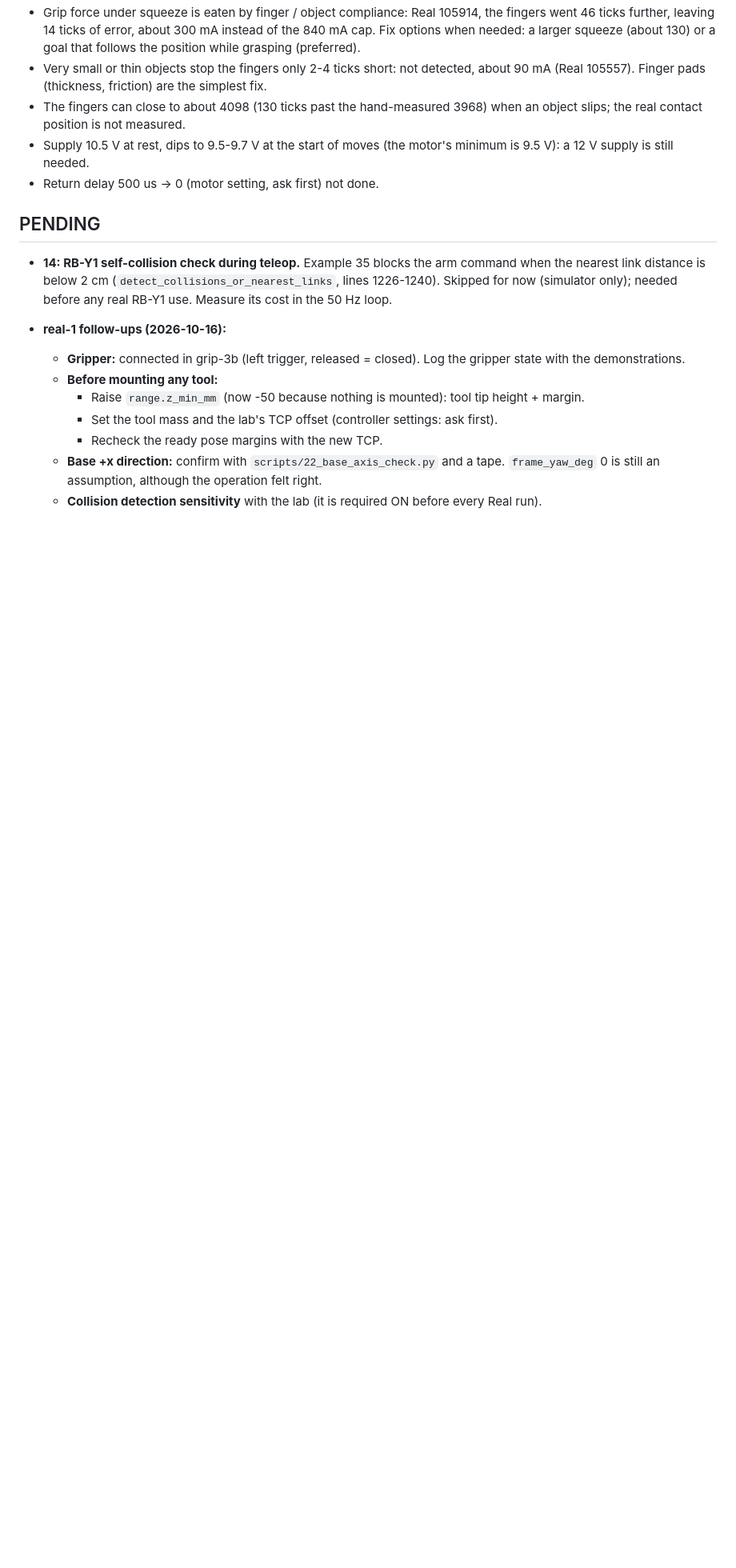
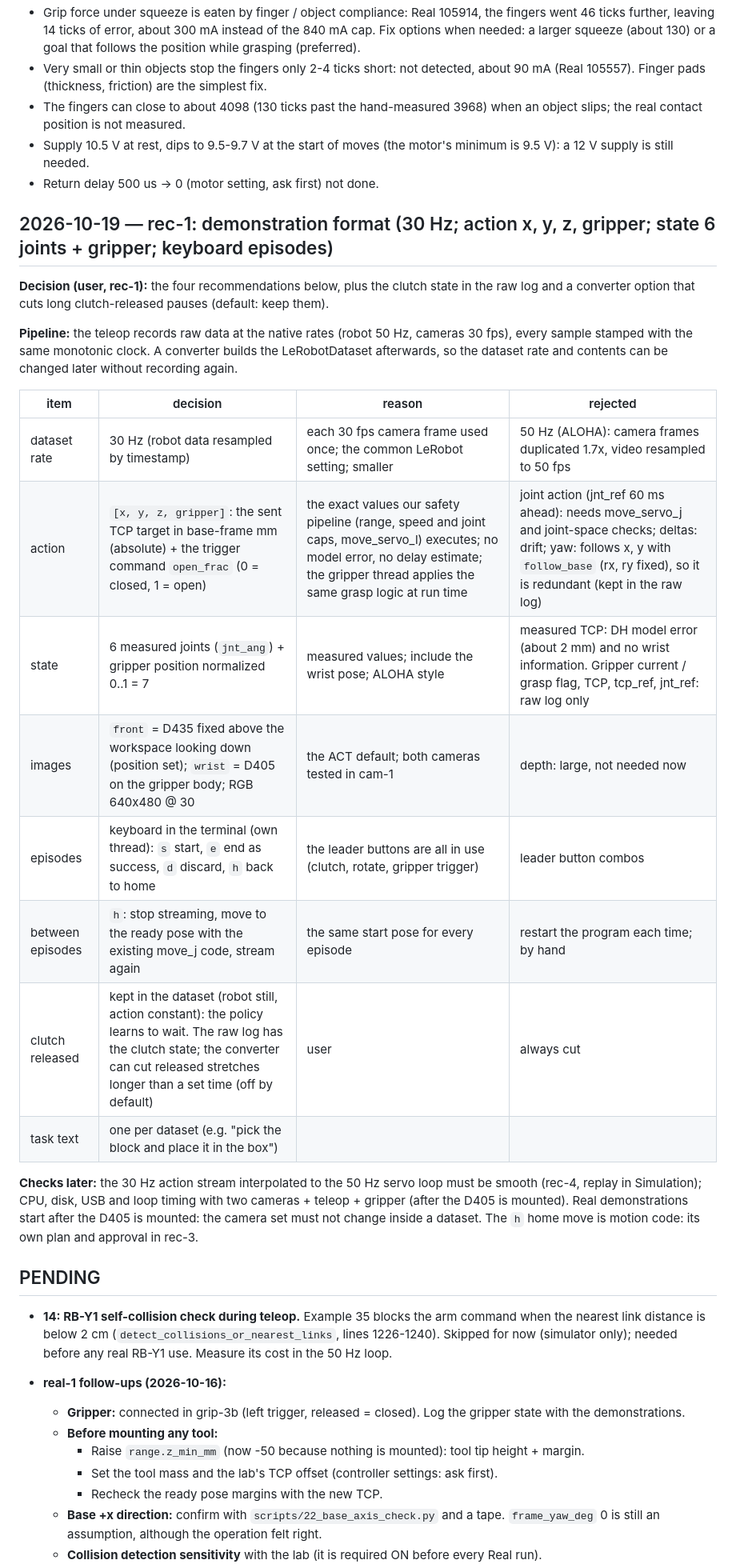
Before and after one commit to sunuk00/rb5, a Markdown page: docs/decisions.md, the part around one of its changes. Shown at 80% size. Drawn GitHub-style; blank space fills up the shorter version.

Commit message:
rec-1: demonstration format decided (30 Hz; action x, y, z, gripper; state 6 joints + gripper; keyboard episodes; clutch pauses kept, optional cut)
Co-Authored-By: Claude Opus 5.5 <noreply@anthropic.com>

```diff
--- a/docs/decisions.md
+++ b/docs/decisions.md
@@ -2169,6 +2170,31 @@ the 10.5 V supply); no read failures since the timeout change; grasp detection c
   supply is still needed.
 - Return delay 500 us -> 0 (motor setting, ask first) not done.
 
+## 2026-10-19 — rec-1: demonstration format (30 Hz; action x, y, z, gripper; state 6 joints + gripper; keyboard episodes)
+
+**Decision (user, rec-1):** the four recommendations below, plus the clutch state in the raw log and a
+converter option that cuts long clutch-released pauses (default: keep them).
+
+**Pipeline:** the teleop records raw data at the native rates (robot 50 Hz, cameras 30 fps), every
+sample stamped with the same monotonic clock. A converter builds the LeRobotDataset afterwards, so the
+dataset rate and contents can be changed later without recording again.
+
+| item | decision | reason | rejected |
+|---|---|---|---|
+| dataset rate | 30 Hz (robot data resampled by timestamp) | each 30 fps camera frame used once; the common LeRobot setting; smaller | 50 Hz (ALOHA): camera frames duplicated 1.7x, video resampled to 50 fps |
+| action | `[x, y, z, gripper]`: the sent TCP target in base-frame mm (absolute) + the trigger command `open_frac` (0 = closed, 1 = open) | the exact values our safety pipeline (range, speed and joint caps, move_servo_l) executes; no model error, no delay estimate; the gripper thread applies the same grasp logic at run time | joint action (jnt_ref 60 ms ahead): needs move_servo_j and joint-space checks; deltas: drift; yaw: follows x, y with `follow_base` (rx, ry fixed), so it is redundant (kept in the raw log) |
+| state | 6 measured joints (`jnt_ang`) + gripper position normalized 0..1 = 7 | measured values; include the wrist pose; ALOHA style | measured TCP: DH model error (about 2 mm) and no wrist information. Gripper current / grasp flag, TCP, tcp_ref, jnt_ref: raw log only |
+| images | `front` = D435 fixed above the workspace looking down (position set); `wrist` = D405 on the gripper body; RGB 640x480 @ 30 | the ACT default; both cameras tested in cam-1 | depth: large, not needed now |
+| episodes | keyboard in the terminal (own thread): `s` start, `e` end as success, `d` discard, `h` back to home | the leader buttons are all in use (clutch, rotate, gripper trigger) | leader button combos |
+| between episodes | `h`: stop streaming, move to the ready pose with the existing move_j code, stream again | the same start pose for every episode | restart the program each time; by hand |
+| clutch released | kept in the dataset (robot still, action constant): the policy learns to wait. The raw log has the clutch state; the converter can cut released stretches longer than a set time (off by default) | user | always cut |
+| task text | one per dataset (e.g. "pick the block and place it in the box") | | |
+
+**Checks later:** the 30 Hz action stream interpolated to the 50 Hz servo loop must be smooth (rec-4,
+replay in Simulation); CPU, disk, USB and loop timing with two cameras + teleop + gripper (after the
+D405 is mounted). Real demonstrations start after the D405 is mounted: the camera set must not change
+inside a dataset. The `h` home move is motion code: its own plan and approval in rec-3.
+
 ## PENDING
 
 - **14: RB-Y1 self-collision check during teleop.** Example 35 blocks the arm command when the
```
Also changed, not shown: other parts of docs/decisions.md (+4 -4 lines).
